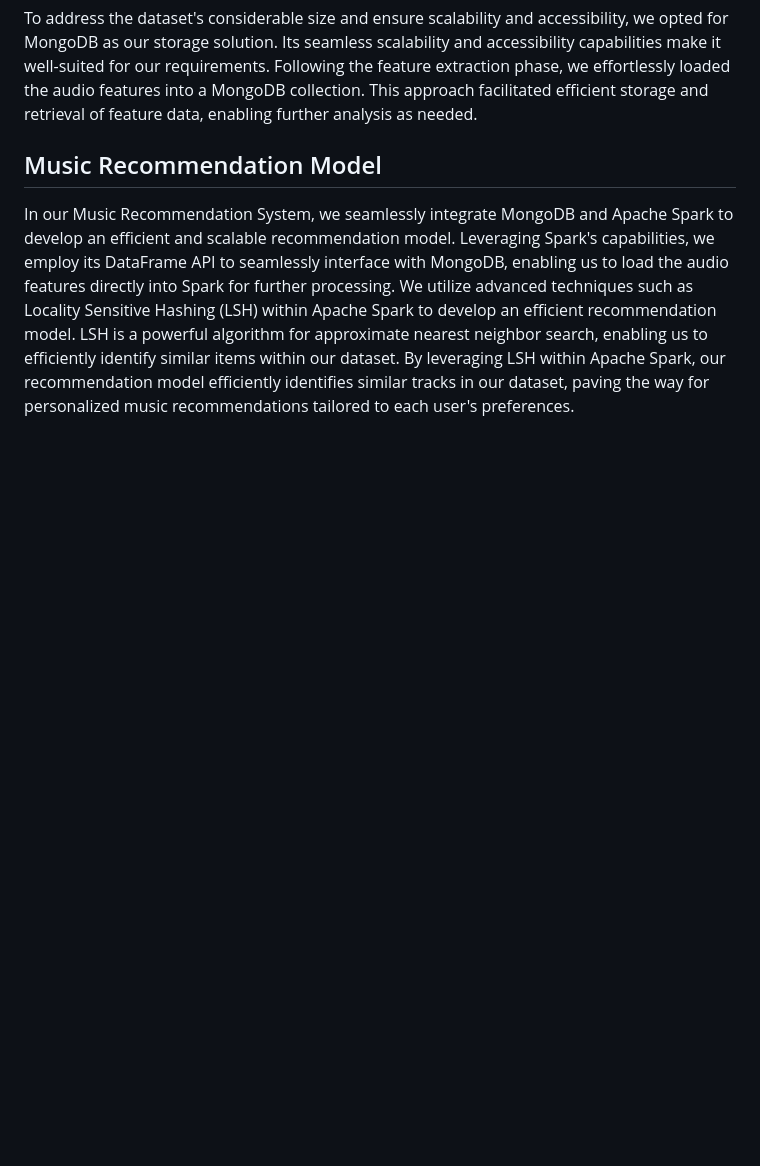
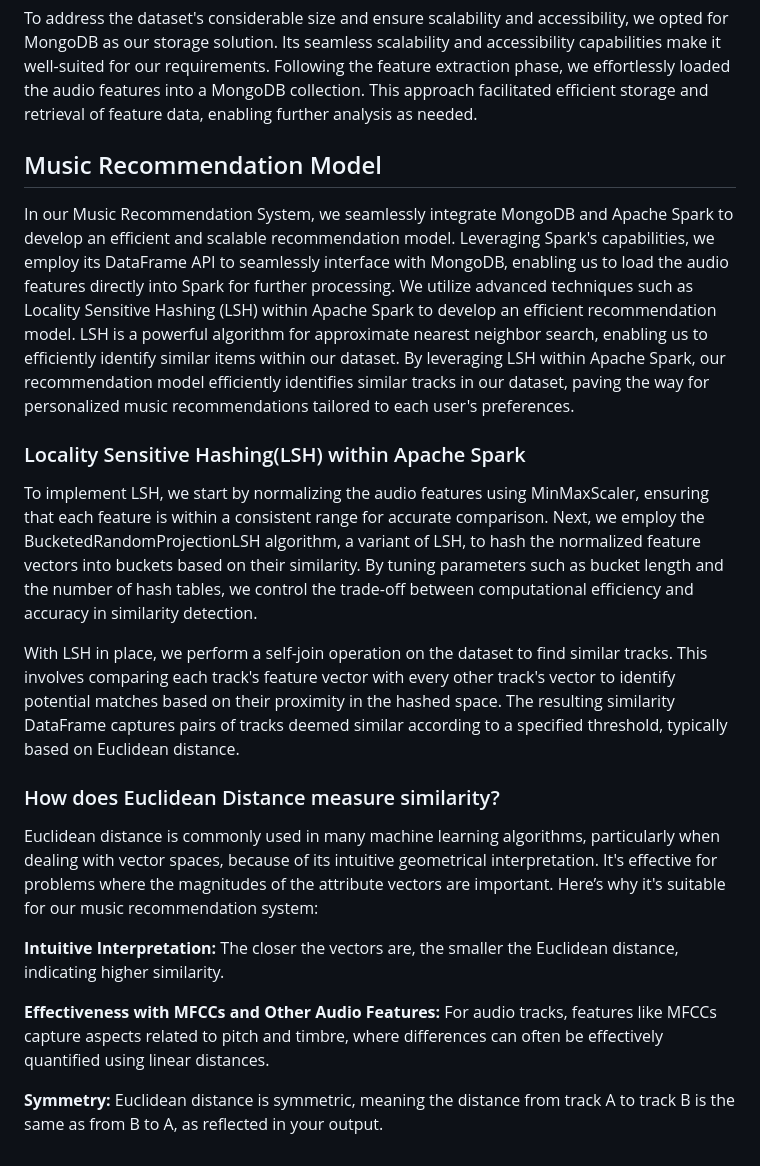
Before and after one commit to rameenbabar/Creating-A-Music-Recommendation-Model-utilising-MLlib-of-Apache-Spark, a Markdown page: README.md, the part around the change. GitHub-like rendering; blank space fills up the shorter version.

```diff
--- a/README.md
+++ b/README.md
@@ -23,3 +23,17 @@ To address the dataset's considerable size and ensure scalability and accessibil
 
 ## Music Recommendation Model
 In our Music Recommendation System, we seamlessly integrate MongoDB and Apache Spark to develop an efficient and scalable recommendation model.  Leveraging Spark's capabilities, we employ its DataFrame API to seamlessly interface with MongoDB, enabling us to load the audio features directly into Spark for further processing. We utilize advanced techniques such as Locality Sensitive Hashing (LSH) within Apache Spark to develop an efficient recommendation model. LSH is a powerful algorithm for approximate nearest neighbor search, enabling us to efficiently identify similar items within our dataset. By leveraging LSH within Apache Spark, our recommendation model efficiently identifies similar tracks in our dataset, paving the way for personalized music recommendations tailored to each user's preferences.
+
+### Locality Sensitive Hashing(LSH) within Apache Spark
+To implement LSH, we start by normalizing the audio features using MinMaxScaler, ensuring that each feature is within a consistent range for accurate comparison. Next, we employ the BucketedRandomProjectionLSH algorithm, a variant of LSH, to hash the normalized feature vectors into buckets based on their similarity. By tuning parameters such as bucket length and the number of hash tables, we control the trade-off between computational efficiency and accuracy in similarity detection.
+
+With LSH in place, we perform a self-join operation on the dataset to find similar tracks. This involves comparing each track's feature vector with every other track's vector to identify potential matches based on their proximity in the hashed space. The resulting similarity DataFrame captures pairs of tracks deemed similar according to a specified threshold, typically based on Euclidean distance.
+
+### How does Euclidean Distance measure similarity?
+Euclidean distance is commonly used in many machine learning algorithms, particularly when dealing with vector spaces, because of its intuitive geometrical interpretation. It's effective for problems where the magnitudes of the attribute vectors are important. Here’s why it's suitable for our music recommendation system:
+
+**Intuitive Interpretation:** The closer the vectors are, the smaller the Euclidean distance, indicating higher similarity.
+
+**Effectiveness with MFCCs and Other Audio Features:** For audio tracks, features like MFCCs capture aspects related to pitch and timbre, where differences can often be effectively quantified using linear distances.
+
+**Symmetry:** Euclidean distance is symmetric, meaning the distance from track A to track B is the same as from B to A, as reflected in your output.
```
